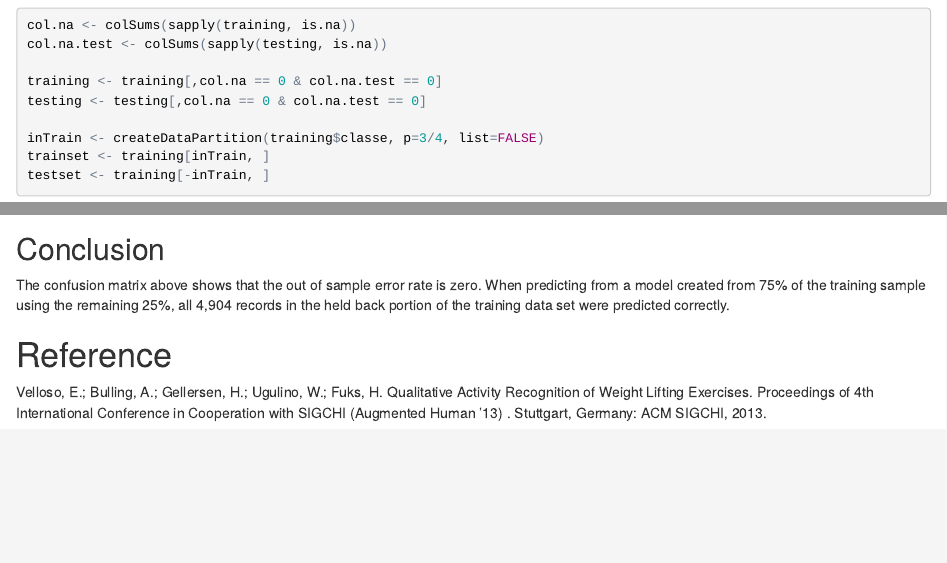
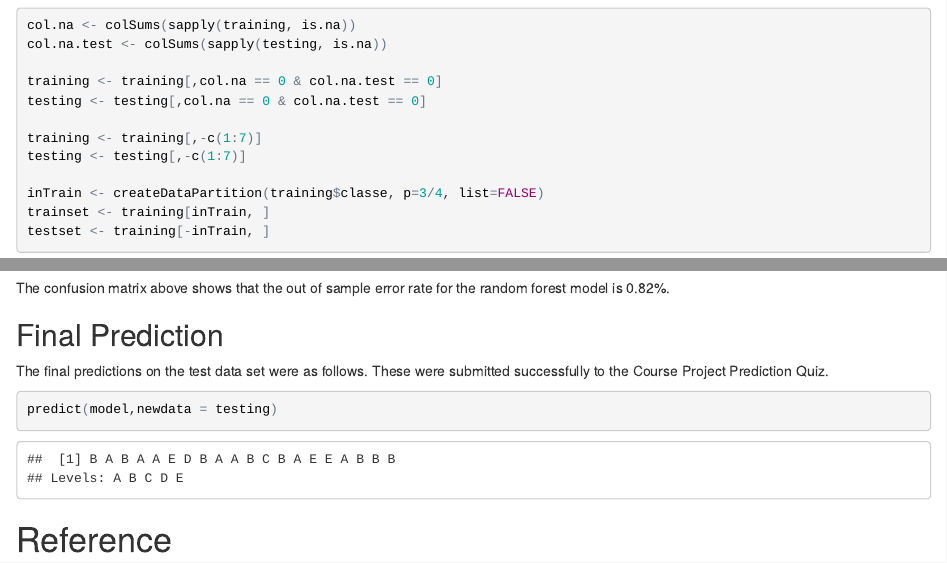
Before and after one commit to jrstaib44/MachineLearningProject, an R Markdown document (CourseProject.Rmd): the page in a window 1100 px wide, from 700 px down, and a second part further down, joined at a grey line. The pictures show the output file CourseProject.html that the author committed with the source, opened offline.

Commit message:
Add files via upload

````diff
--- a/CourseProject.Rmd
+++ b/CourseProject.Rmd
@@ -56,6 +56,9 @@ col.na.test <- colSums(sapply(testing, is.na))
 training <- training[,col.na == 0 & col.na.test == 0]
 testing <- testing[,col.na == 0 & col.na.test == 0]
 
+training <- training[,-c(1:7)]
+testing <- testing[,-c(1:7)]
+
 inTrain <- createDataPartition(training$classe, p=3/4, list=FALSE)
 trainset <- training[inTrain, ]
 testset <- training[-inTrain, ]
@@ -96,9 +99,17 @@ confusionMatrix(testset$classe, predictRf)
 ```
 
 
-## Conclusion
+The confusion matrix above shows that the out of sample error rate for the random forest model is 0.45%.
 
-The confusion matrix above shows that the out of sample error rate is zero.    When predicting from a model created from 75% of the training sample using the remaining 25%, all 4,904 records in the held back portion of the training data set were predicted correctly.
+
+
+## Final Prediction
+
+The final predictions on the test data set were as follows.  These were submitted successfully to the Course Project Prediction Quiz.
+
+```{r finalpredict}
+predict(model,newdata = testing)
+```
 
 
 # Reference
````
Also changed, not shown: CourseProject.html.
